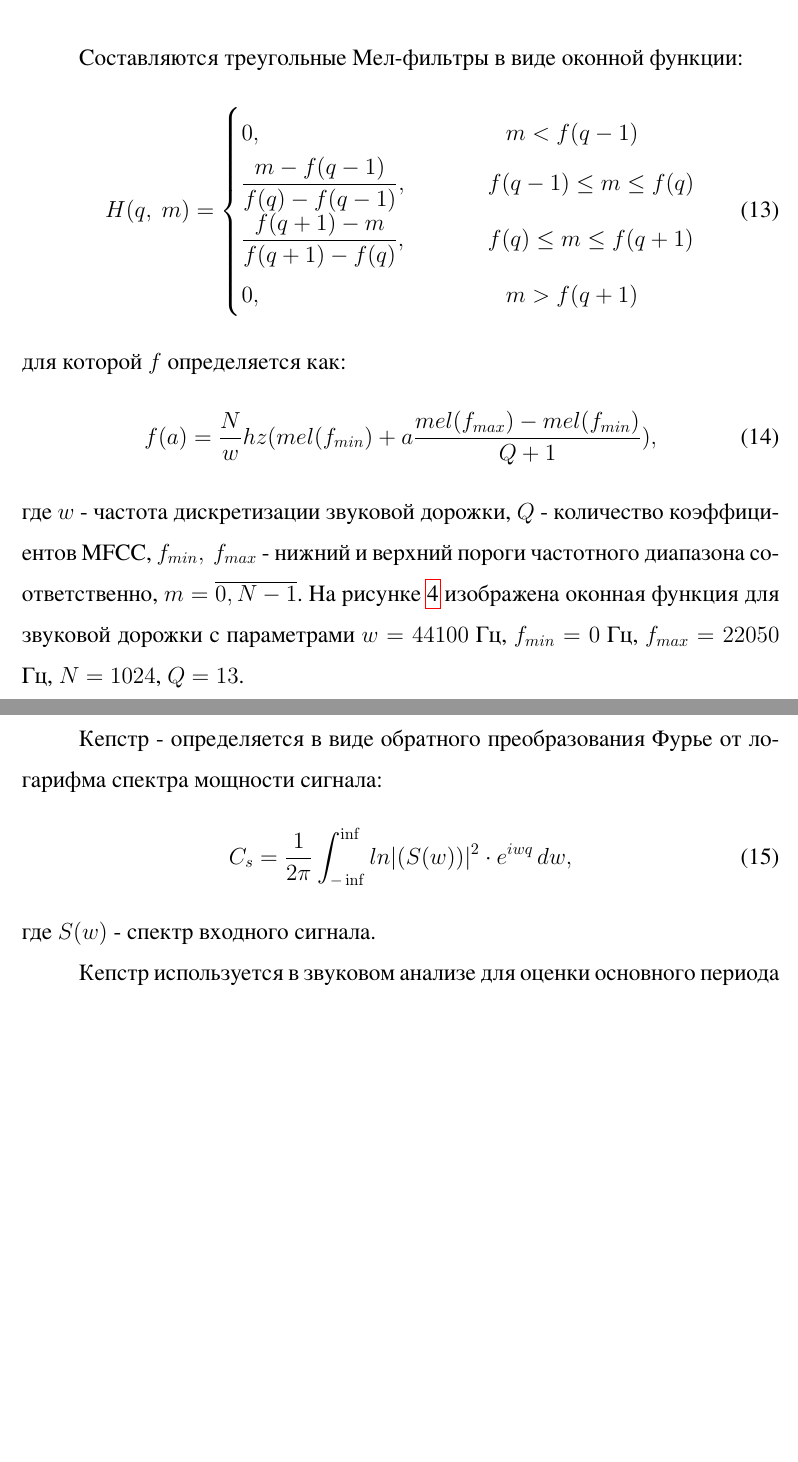
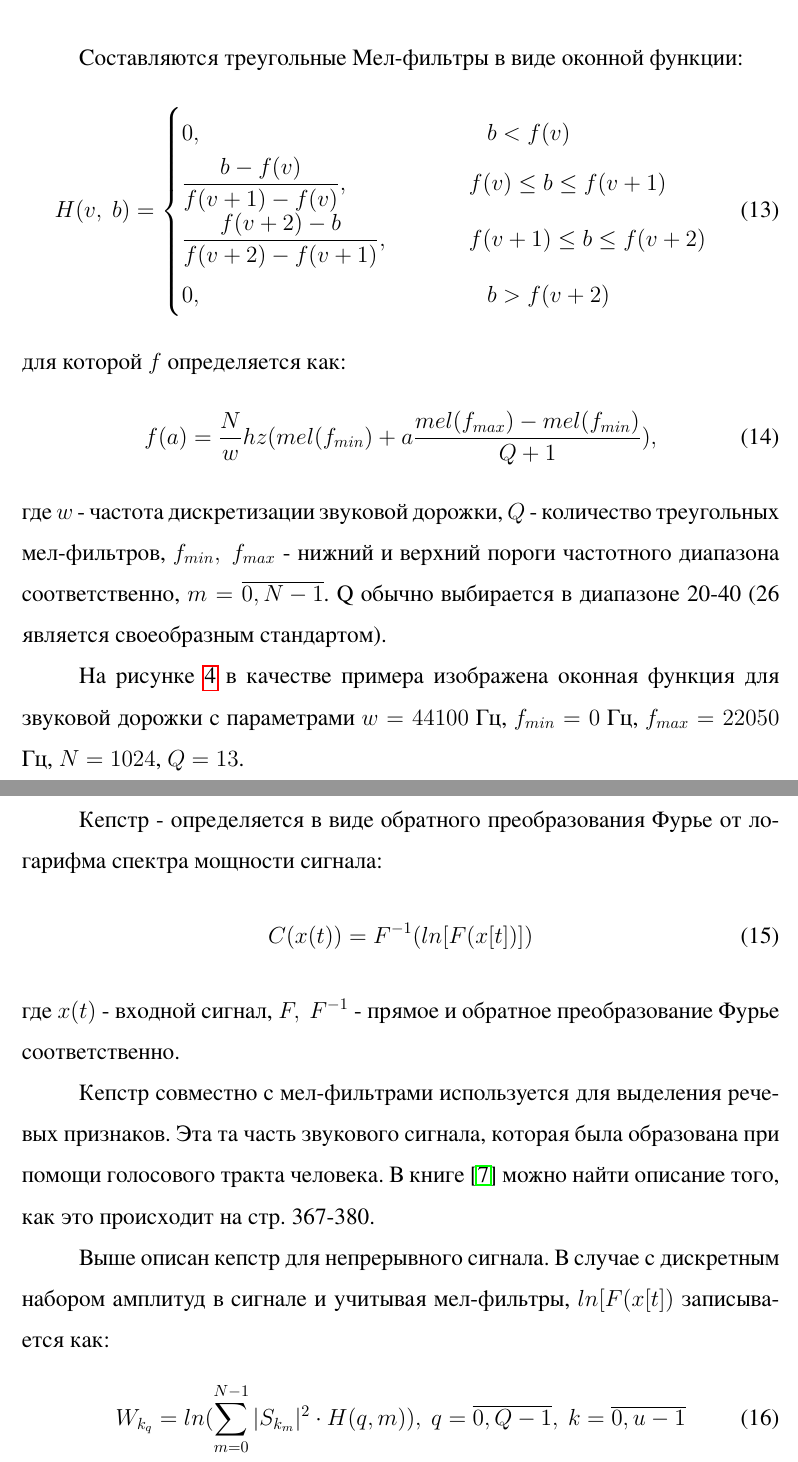
Before and after one commit to polotent/boxy, a LaTeX document (article/article.tex, which reads article/solution.tex): two parts of pages 16 and 17 of 28 before the commit and two parts of pages 16 and 17 of 29 after it, joined at a grey line, cut so that both start at the same text, the shorter picture padded with empty space. The pictures show the PDF file article/article.pdf that the author committed with the source.

Commit message:
Updated article, added info on cepstral coeffs

```diff
--- a/article/solution.tex
+++ b/article/solution.tex
@@ -129,19 +129,19 @@ E_k = \sum_{m=0}^{N-1} |x_{k_m}|,~k=\overline{0,z-1}
 
 Составляются треугольные Мел-фильтры в виде оконной функции:
 \begin{equation}
-	H(q,~m)=
+	H(v,~b)=
 	\begin{cases}
-		0, 										     & \Phantom \phantom{-}    m < f(q-1)\\
-		\dfrac{m-f(q-1)}{f(q)-f(q-1)},   & \Phantom f(q-1) \leq m \leq f(q)\\
-		\dfrac{f(q+1)-m}{f(q+1)-f(q)}, & \Phantom f(q) \leq m \leq f(q+1)\\
-		0,                                           & \Phantom \phantom{-}   m > f(q+1)\\
+		0, 										     & \Phantom \phantom{-}    b < f(v)\\
+		\dfrac{b-f(v)}{f(v+1)-f(v)},   & \Phantom f(v) \leq b \leq f(v+1)\\
+		\dfrac{f(v+2)-b}{f(v+2)-f(v+1)}, & \Phantom f(v+1) \leq b \leq f(v+2)\\
+		0,                                           & \Phantom \phantom{-}   b > f(v+2)\\
 	\end{cases}
 \end{equation}
 для которой $f$ определяется как:
 \begin{equation}
 	f(a)=\dfrac{N}{w} hz(mel(f_{min})+a \dfrac{mel(f_{max})-mel(f_{min})}{Q+1}),
 \end{equation}
-где $w$ - частота дискретизации звуковой дорожки, $Q$ - количество коэффициентов MFCC, $f_{min},~f_{max}$ - нижний и верхний пороги частотного диапазона соответственно, $m=\overline{0,N-1}$. Q обычно выбирается в диапазоне 20-40 (26 является своеобразным стандартом).
+где $w$ - частота дискретизации звуковой дорожки, $Q$ - количество треугольных мел-фильтров, $f_{min},~f_{max}$ - нижний и верхний пороги частотного диапазона соответственно, $m=\overline{0,N-1}$. Q обычно выбирается в диапазоне 20-40 (26 является своеобразным стандартом).
 
 На рисунке \ref{fig:filters} в качестве примера изображена оконная функция для звуковой дорожки с параметрами $w=44100$ Гц, $f_{min}=0$ Гц, $f_{max}=22050$ Гц, $N=1024$, $Q=13$.
 
@@ -154,12 +154,23 @@ E_k = \sum_{m=0}^{N-1} |x_{k_m}|,~k=\overline{0,z-1}
 \subsubsection{Получение кепстра сигнала}
 Кепстр -  определяется в виде обратного преобразования Фурье от логарифма спектра мощности сигнала:
 \begin{equation}
-	C_s=\dfrac{1}{2 \pi} \int_{-\inf}^{\inf} ln|(S(w))|^2 \cdot e^{iwq} \,dw,
+	C(x(t))=F^{-1}(ln[F(x[t])])
 \end{equation}
-где $S(w)$ - спектр входного сигнала.
+где $x(t)$ - входной сигнал, $F,~F^{-1}$ - прямое и обратное преобразование Фурье соответственно.
 
-Кепстр используется в звуковом анализе для оценки основного периода звукового сигнала. В работе \ref{cepstra}
-\cite{KeptrumExplanation}
+Кепстр совместно с мел-фильтрами используется для выделения речевых признаков. Эта та часть звукового сигнала, которая была образована при помощи голосового тракта человека. В книге \cite{CeptrumExplanation} можно найти описание того, как это происходит на стр. 367-380.
+
+Выше описан кепстр для непрерывного сигнала. В случае с дискретным набором амплитуд в сигнале и учитывая мел-фильтры, $ln[F(x[t])$ записывается как:
+\begin{equation}
+	W_{k_q} = ln(\sum_{m=0}^{N-1} |S_{k_m}|^2 \cdot H(q,m)),~q=\overline{0,Q-1},~k=\overline{0,u-1}
+\end{equation}
+
+В качестве обратного преобразования Фурье в алгоритме MFCC используется дискретное косинусное преобразование. Получение итоговых коэффициентов MFCC происходит по формуле:
+\begin{equation}
+	c_{k_n} = ln(\sum_{m=0}^{Q-1} W_{k_m} cos(\pi n \dfrac{m+\dfrac{1}{2}}{Q})),~n=\overline{0,d-1},d \le Q,~k=\overline{0,u-1},
+\end{equation}
+где $d$ - желаемое количество коэффициентов MFCC.
+
 
 \subsection{Распознавание речевых команд}
 \subsubsection{Описание входных и выходных данных модели}
```
Also changed, not shown: article/bibliography.tex (+1 -1 lines), article/article.pdf, article/solution.tex (10 more changed lines).
